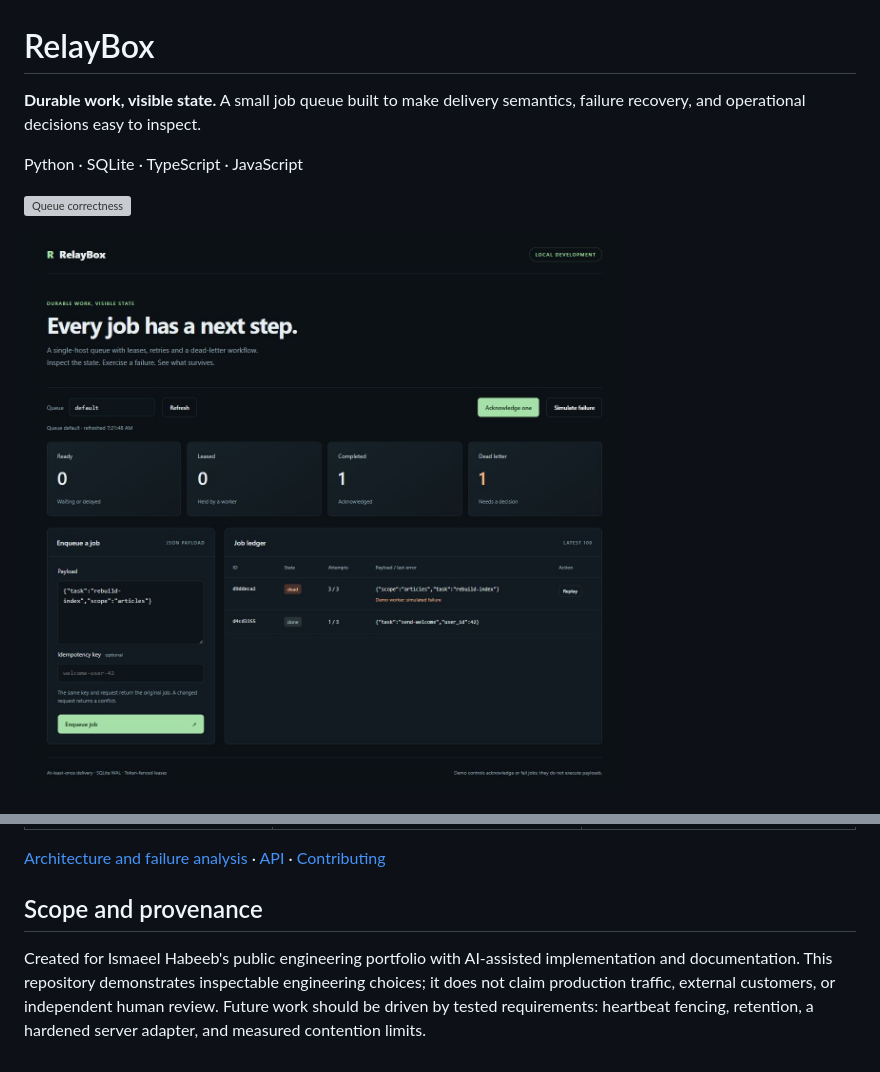
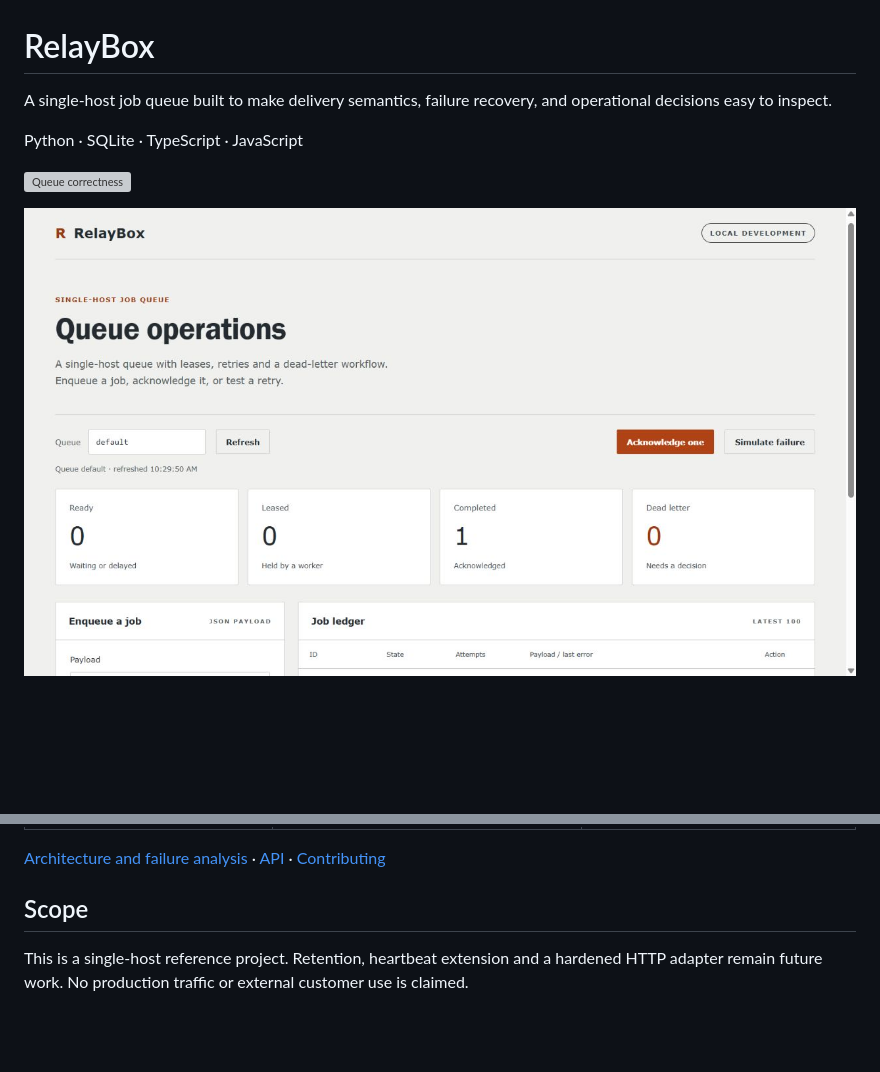
Before and after one commit to ismaeelakin/relaybox, a Markdown page: README.md, 2 parts joined by grey strips. Drawn GitHub-style; pictures changed too: docs/console.png; blank space fills up the shorter version; grey boxes are pictures that could not be loaded.

Commit message:
Improve presentation, review documentation and usable examples

```diff
--- a/README.md
+++ b/README.md
@@ -1,6 +1,6 @@
 # RelayBox
 
-**Durable work, visible state.** A small job queue built to make delivery semantics, failure recovery, and operational decisions easy to inspect.
+A single-host job queue built to make delivery semantics, failure recovery, and operational decisions easy to inspect.
 
 Python · SQLite · TypeScript · JavaScript
 
@@ -81,6 +86,6 @@ The suite covers concurrent claims and duplicate enqueueing, restart persistence
 
 [Architecture and failure analysis](docs/ARCHITECTURE.md) · [API](docs/API.md) · [Contributing](CONTRIBUTING.md)
 
-## Scope and provenance
+## Scope
 
-Created for Ismaeel Habeeb's public engineering portfolio with AI-assisted implementation and documentation. This repository demonstrates inspectable engineering choices; it does not claim production traffic, external customers, or independent human review. Future work should be driven by tested requirements: heartbeat fencing, retention, a hardened server adapter, and measured contention limits.
+This is a single-host reference project. Retention, heartbeat extension and a hardened HTTP adapter remain future work. No production traffic or external customer use is claimed.
```
Also changed, not shown: other parts of README.md (+5 -0 lines), 4 other files.
